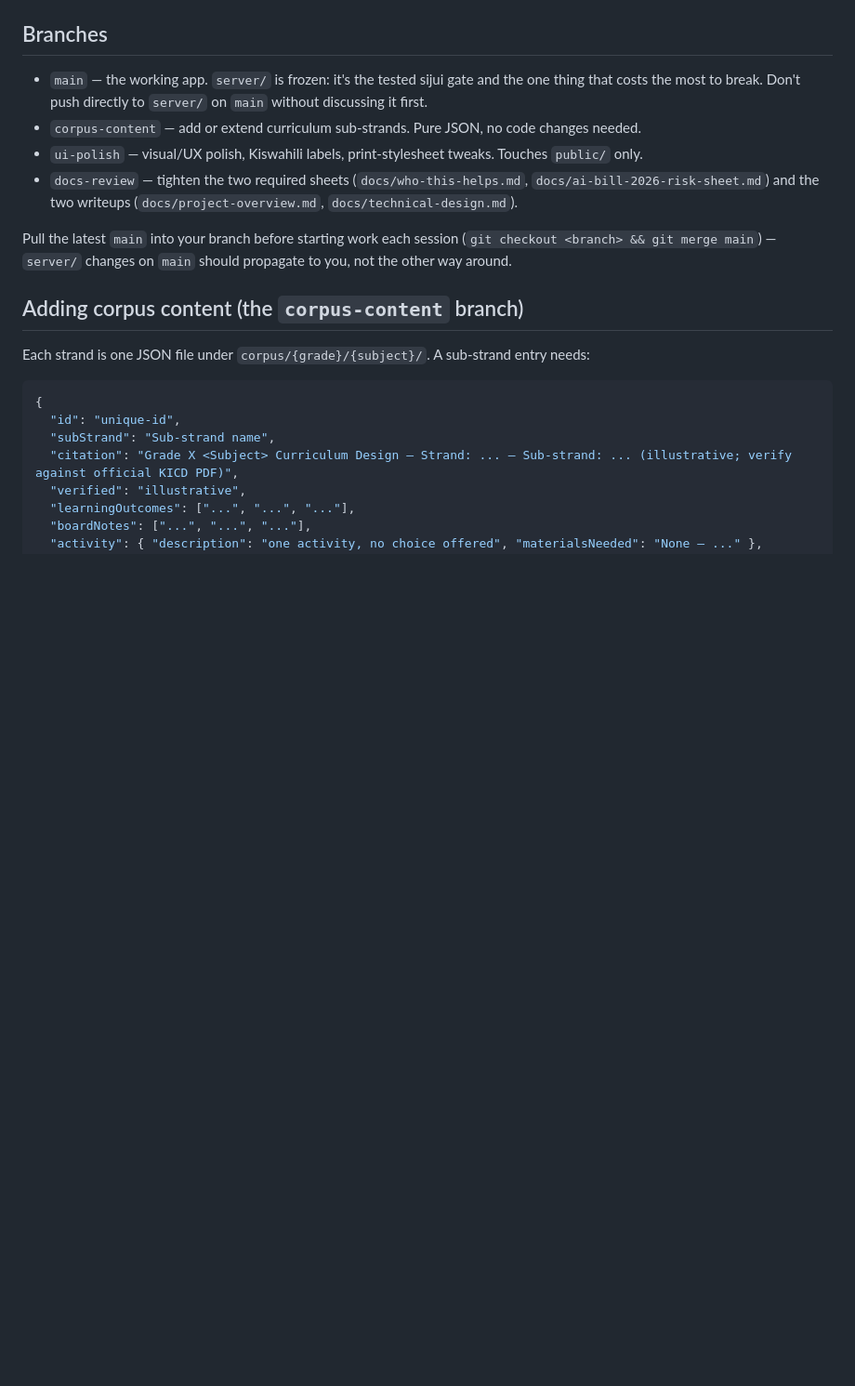
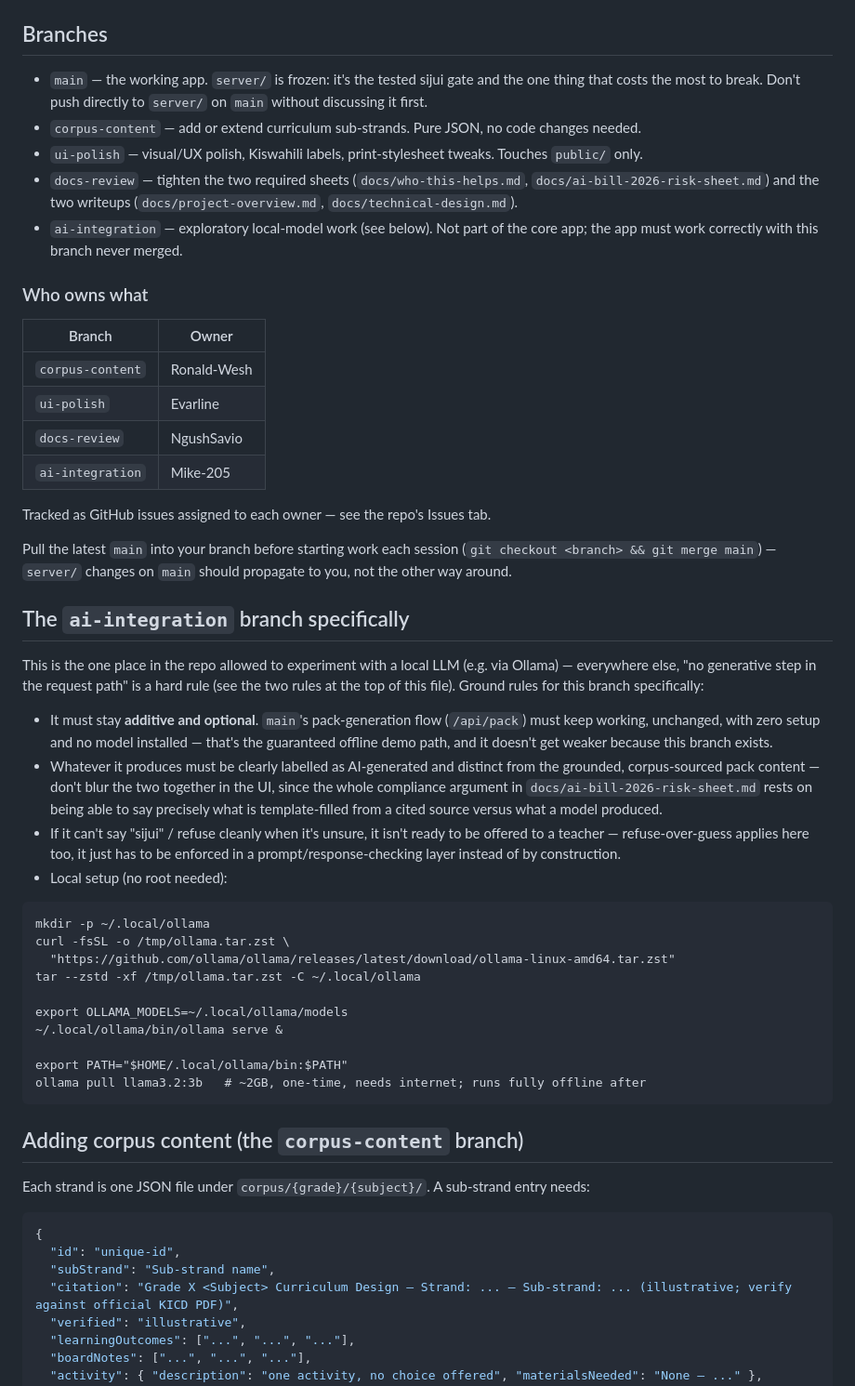
Before and after one commit to Mike-205/elimu-mwalimu-grade10, a Markdown page: CONTRIBUTING.md, the part around the change. Shown at 93% size. Drawn GitHub-style; blank space fills up the shorter version.

Commit message:
Assign branch ownership and add ai-integration guardrails
Names each branch's owner and tracks it as an assigned GitHub issue.
Adds an ai-integration branch for exploratory local-model work, with
explicit rules that it must stay additive/optional and can't weaken
the deterministic, zero-setup /api/pack path on main.

Co-Authored-By: Claude Sonnet 5 <noreply@anthropic.com>

````diff
--- a/CONTRIBUTING.md
+++ b/CONTRIBUTING.md
@@ -26,8 +26,42 @@ docs/                   <- required deliverable sheets + project writeups
 - `corpus-content` — add or extend curriculum sub-strands. Pure JSON, no code changes needed.
 - `ui-polish` — visual/UX polish, Kiswahili labels, print-stylesheet tweaks. Touches `public/` only.
 - `docs-review` — tighten the two required sheets (`docs/who-this-helps.md`, `docs/ai-bill-2026-risk-sheet.md`) and the two writeups (`docs/project-overview.md`, `docs/technical-design.md`).
+- `ai-integration` — exploratory local-model work (see below). Not part of the core app; the app must work correctly with this branch never merged.
+
+### Who owns what
+
+| Branch | Owner |
+|---|---|
+| `corpus-content` | Ronald-Wesh |
+| `ui-polish` | Evarline |
+| `docs-review` | NgushSavio |
+| `ai-integration` | Mike-205 |
+
+Tracked as GitHub issues assigned to each owner — see the repo's Issues tab.
 
 Pull the latest `main` into your branch before starting work each session (`git checkout <branch> && git merge main`) — `server/` changes on `main` should propagate to you, not the other way around.
+
+## The `ai-integration` branch specifically
+
+This is the one place in the repo allowed to experiment with a local LLM (e.g. via Ollama) — everywhere else, "no generative step in the request path" is a hard rule (see the two rules at the top of this file). Ground rules for this branch specifically:
+
+- It must stay **additive and optional**. `main`'s pack-generation flow (`/api/pack`) must keep working, unchanged, with zero setup and no model installed — that's the guaranteed offline demo path, and it doesn't get weaker because this branch exists.
+- Whatever it produces must be clearly labelled as AI-generated and distinct from the grounded, corpus-sourced pack content — don't blur the two together in the UI, since the whole compliance argument in `docs/ai-bill-2026-risk-sheet.md` rests on being able to say precisely what is template-filled from a cited source versus what a model produced.
+- If it can't say "sijui" / refuse cleanly when it's unsure, it isn't ready to be offered to a teacher — refuse-over-guess applies here too, it just has to be enforced in a prompt/response-checking layer instead of by construction.
+- Local setup (no root needed):
+
+```
+mkdir -p ~/.local/ollama
+curl -fsSL -o /tmp/ollama.tar.zst \
+  "https://github.com/ollama/ollama/releases/latest/download/ollama-linux-amd64.tar.zst"
+tar --zstd -xf /tmp/ollama.tar.zst -C ~/.local/ollama
+
+export OLLAMA_MODELS=~/.local/ollama/models
+~/.local/ollama/bin/ollama serve &
+
+export PATH="$HOME/.local/ollama/bin:$PATH"
+ollama pull llama3.2:3b   # ~2GB, one-time, needs internet; runs fully offline after
+```
 
 ## Adding corpus content (the `corpus-content` branch)
 
````
